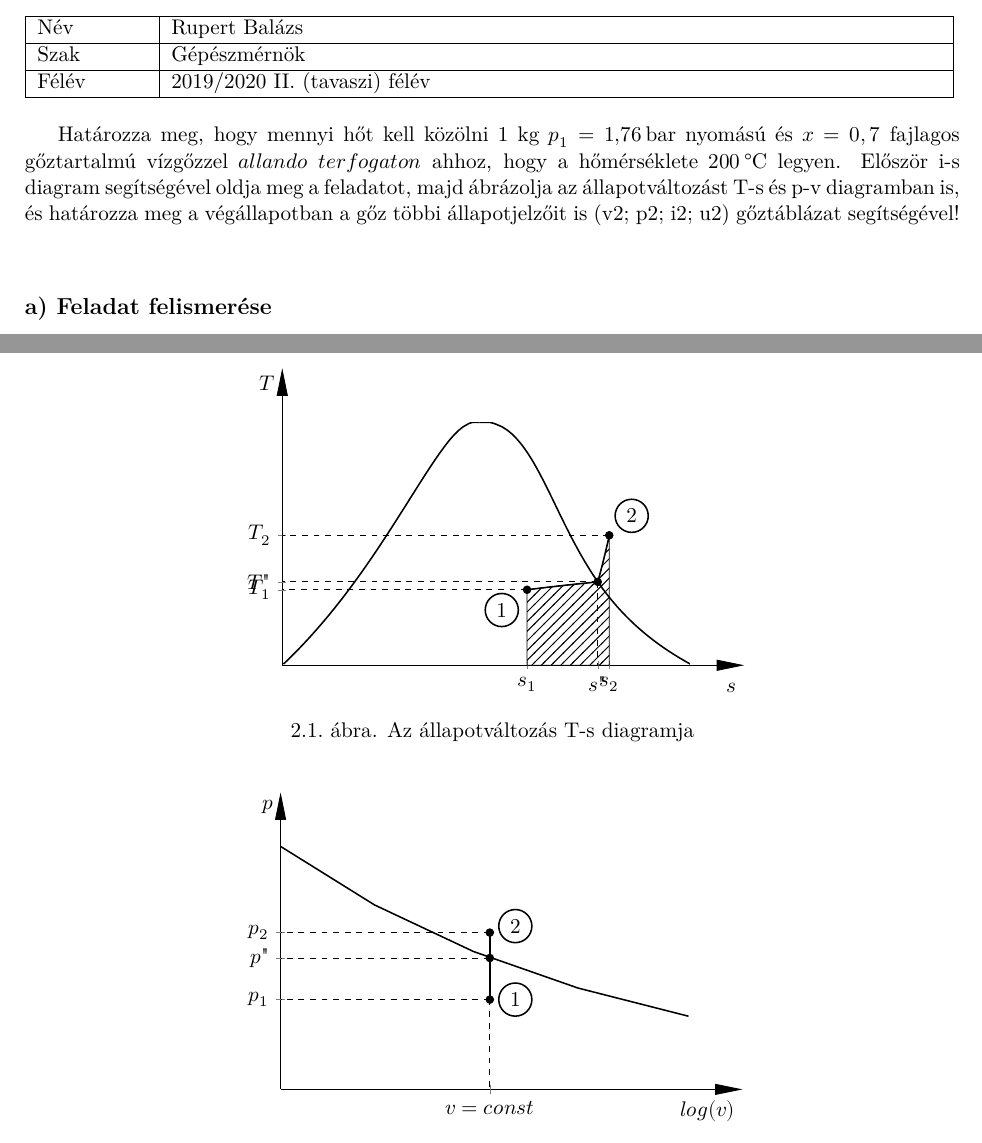
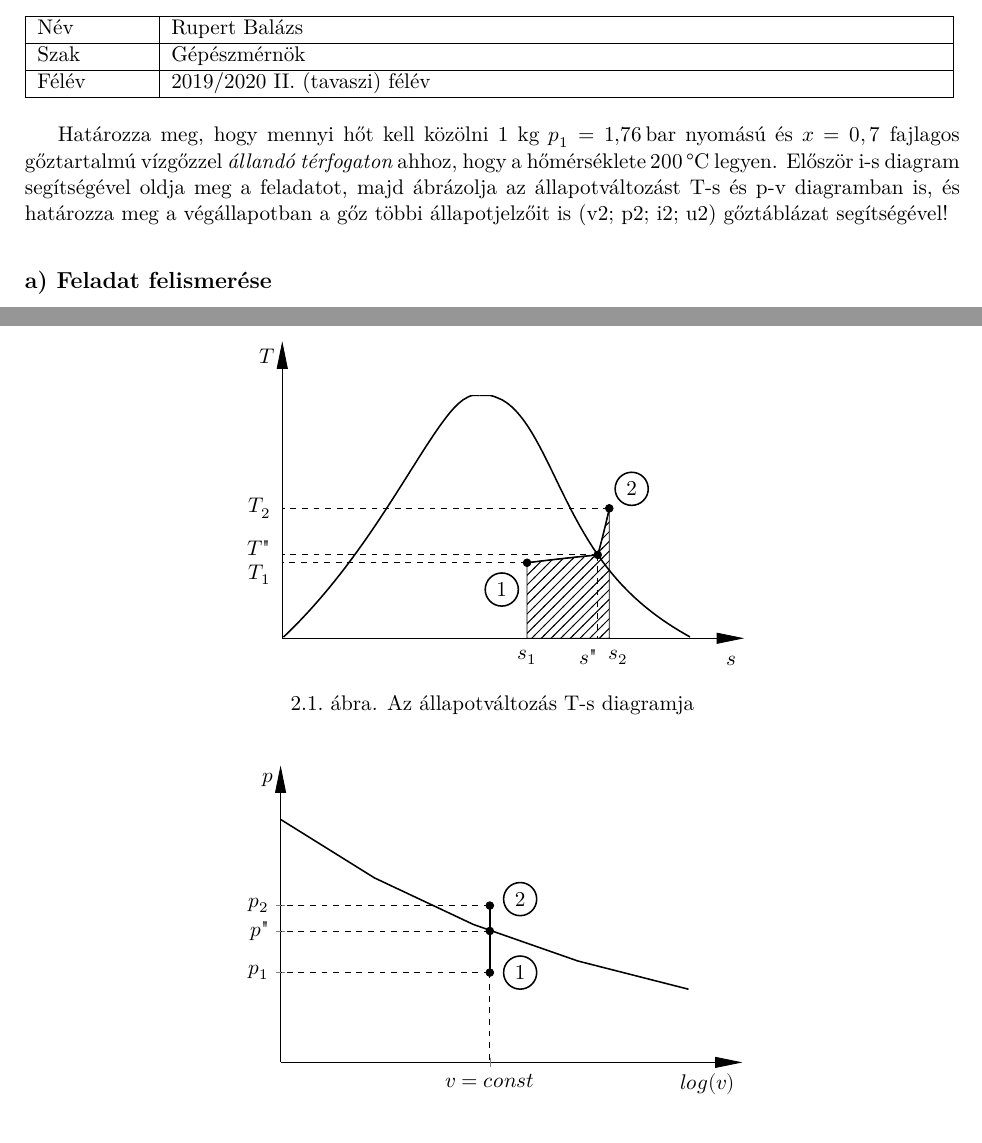
Before and after one commit to u9awby123/MHFGY, a LaTeX document (MHFGY.tex, which reads I8FMUH/I8FMUH_MH13.tex): two parts of pages 6 and 7 of 24, joined at a grey line, cut so that both start at the same text. Compiled offline with XeLaTeX.

Commit message:
Összefolyó jelölések javítása az ábrákon, döltbetű beillesztése

```diff
--- a/I8FMUH/I8FMUH_MH13.tex
+++ b/I8FMUH/I8FMUH_MH13.tex
@@ -47,7 +47,7 @@
 \end{tabular}
 \vspace{0.5cm}
 
-	Határozza meg, hogy mennyi hőt kell közölni 1 kg $p_1=\SI{1,76}{\bar}$ nyomású és $x = 0,7$ fajlagos gőztartalmú vízgőzzel $allando$ $terfogaton$ ahhoz, hogy a hőmérséklete $\SI{200}{\celsius}$ legyen. Először i-s diagram segítségével oldja meg a feladatot, majd ábrázolja az állapotváltozást T-s és p-v diagramban is, és határozza meg a végállapotban a gőz többi állapotjelzőit is (v2; p2; i2; u2) gőztáblázat segítségével!
+	Határozza meg, hogy mennyi hőt kell közölni 1 kg $p_1=\SI{1,76}{\bar}$ nyomású és $x = 0,7$ fajlagos gőztartalmú vízgőzzel \textit{állandó térfogaton} ahhoz, hogy a hőmérséklete $\SI{200}{\celsius}$ legyen. Először i-s diagram segítségével oldja meg a feladatot, majd ábrázolja az állapotváltozást T-s és p-v diagramban is, és határozza meg a végállapotban a gőz többi állapotjelzőit is (v2; p2; i2; u2) gőztáblázat segítségével!
 	\vspace{2mm}
 
 \subsection*{a) Feladat felismerése}
@@ -162,12 +162,16 @@ Az a) pontban ismertetett képlet alapján számoljuk a szükséges hőt,
 	axis line style = {draw = none},
 	xlabel={},
 	ylabel={},
-	ytick={\TegyC, \TvesszoC, \TkettoC},
+	ytick={\TegyC-18, \TvesszoC+10, \TkettoC},
 	yticklabels={$T_1$, $T"$, $T_2$},
-	xtick={\segy, \svesszo, \sketto},
+	ytick style={draw=none},
+	xtick={\segy, \svesszo-0.2, \sketto+0.2},
 	xticklabels={$s_1$, $s"$, $s_2$},
+	xtick style={draw=none},
 	width=15cm*\kicsinyites, height=10cm*\kicsinyites, xmin=0, ymin=0
 	]
+
+	%tickek elhelyezése
 
 	%T-s alap
 	\addplot [thick] table {./I8FMUH/tsah.txt};
@@ -239,8 +243,8 @@ Az a) pontban ismertetett képlet alapján számoljuk a szükséges hőt,
 	\draw[dashed] (axis cs:\vegy, \pvesszo) -- (axis cs:0.3925, \pvesszo);
 	\draw[dashed] (axis cs:\vegy, \pketto) -- (axis cs:0.3925, \pketto);
 
-	\node[thick, circle, draw, inner sep = 1mm] at (axis cs:0.75, 0.176) {1};
-	\node[thick, circle, draw, inner sep = 1mm] at (axis cs:0.75, 0.32) {2};
+	\node[thick, circle, draw, inner sep = 1mm] at (axis cs:0.76, 0.176) {1};
+	\node[thick, circle, draw, inner sep = 1mm] at (axis cs:0.76, 0.32) {2};
 
 	\end{axis}
 	\end{tikzpicture}
```
Also changed, not shown: MHFGY.pdf, I8FMUH/I8FMUH_MH13.tex (4 more changed lines).
